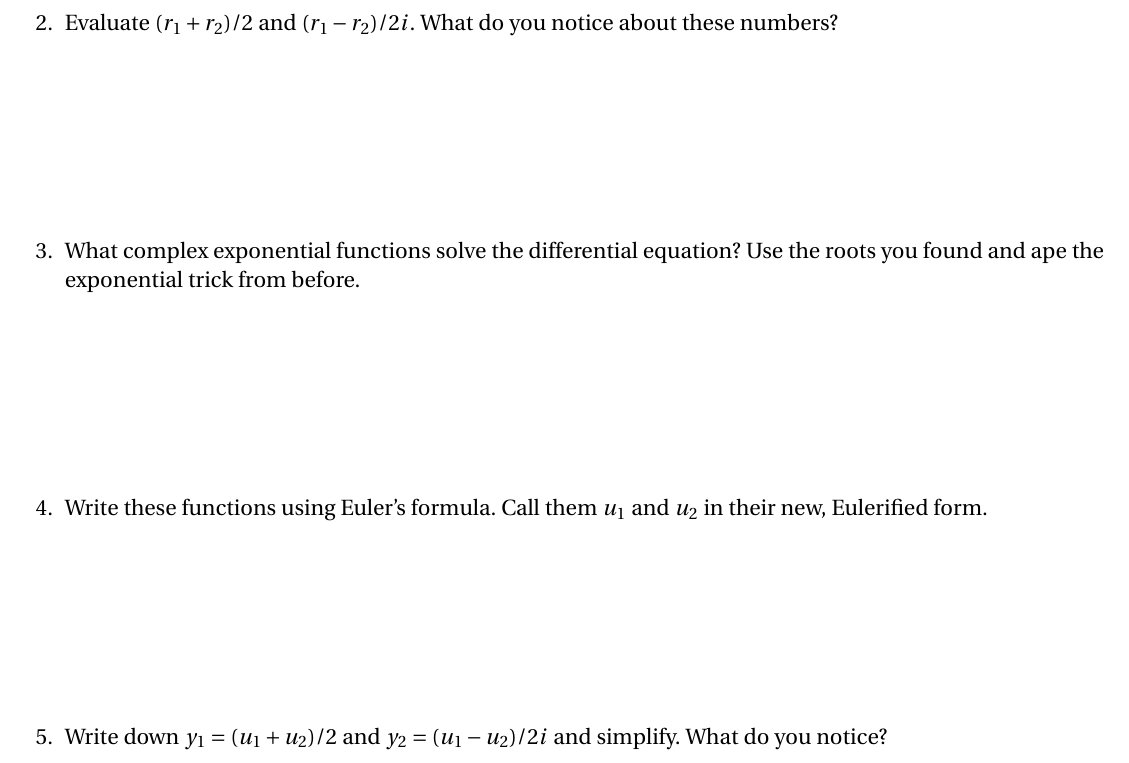
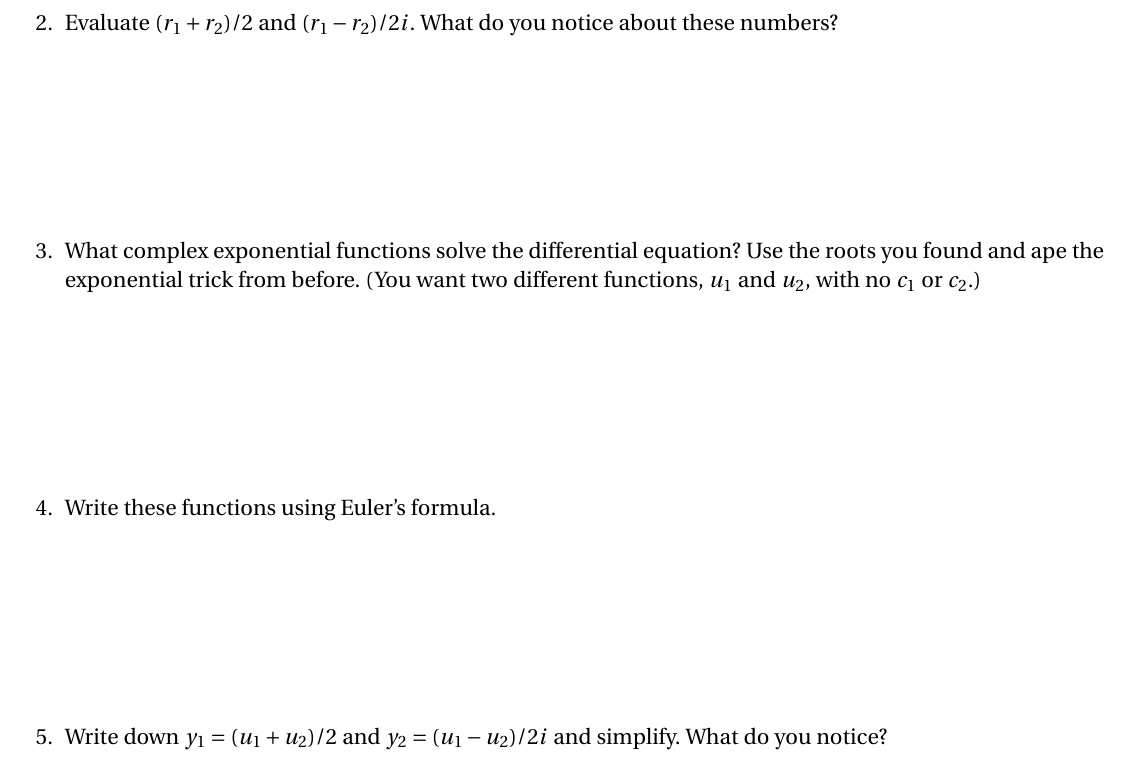
Before and after one commit to daverosoff/degd, an R Markdown document (workshops/05/NegativeDiscriminant.Rmd): part of page 1 of 2, cut so that both start at the same text. The pictures show the output file workshops/05/NegativeDiscriminant.pdf that the author committed with the source.

Commit message:
changes to w04/05 after deploy 2014-03-17 09:36

```diff
--- a/workshops/05/NegativeDiscriminant.Rmd
+++ b/workshops/05/NegativeDiscriminant.Rmd
@@ -15,11 +15,11 @@
 
 \dwrspace{1}
 
-\question What complex exponential functions solve the differential equation? Use the roots you found and ape the exponential trick from before.
+\question What complex exponential functions solve the differential equation? Use the roots you found and ape the exponential trick from before. (You want two different functions, $u_1$ and $u_2$, with no $c_1$ or $c_2$.)
 
 \dwrspace{1}
 
-\question Write these functions using Euler's formula. Call them $u_1$ and $u_2$ in their new, Eulerified form.
+\question Write these functions using Euler's formula.
 
 \dwrspace{1}
 
```
Also changed, not shown: workshops/04/SecondOrderLinear.md, workshops/04/SecondOrderLinear.pdf, workshops/05/NegativeDiscriminant.md, workshops/05/NegativeDiscriminant.pdf, 2 other files.
